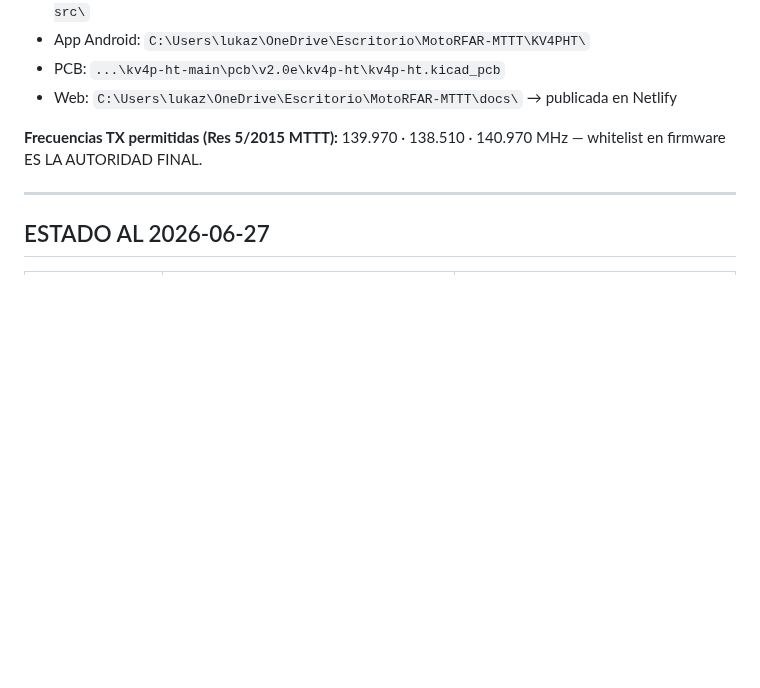
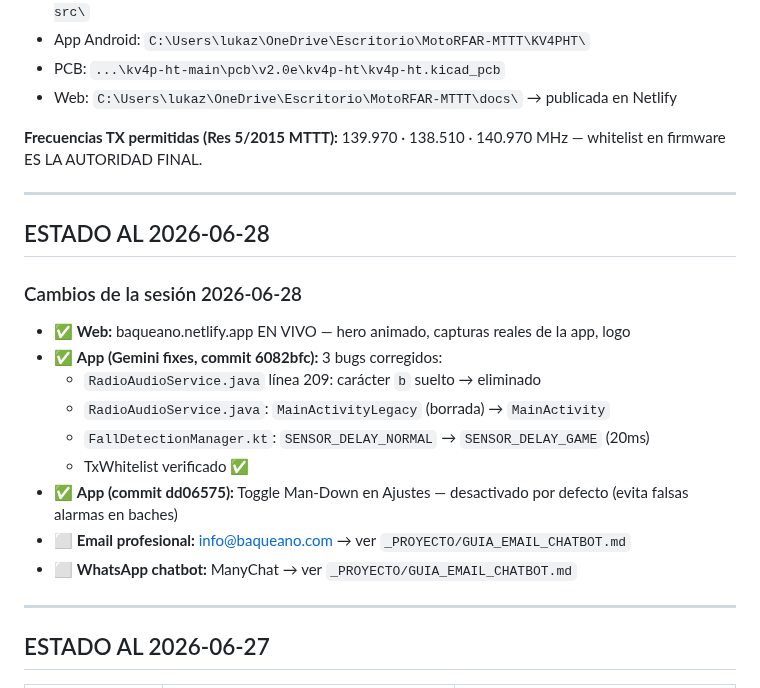
Before and after one commit to lukaz2004/MotoRFAR, a Markdown page: _PROYECTO/NEXT_SESSION.md, the part around the change. Drawn GitHub-style; blank space fills up the shorter version.

Commit message:
docs: resumen sesion 2026-06-28 + guia email/chatbot

```diff
--- a/_PROYECTO/NEXT_SESSION.md
+++ b/_PROYECTO/NEXT_SESSION.md
@@ -15,6 +15,21 @@
 - Web: `C:\Users\lukaz\OneDrive\Escritorio\MotoRFAR-MTTT\docs\` → publicada en Netlify
 
 **Frecuencias TX permitidas (Res 5/2015 MTTT):** 139.970 · 138.510 · 140.970 MHz — whitelist en firmware ES LA AUTORIDAD FINAL.
+
+---
+
+## ESTADO AL 2026-06-28
+
+### Cambios de la sesión 2026-06-28
+- ✅ **Web:** baqueano.netlify.app EN VIVO — hero animado, capturas reales de la app, logo
+- ✅ **App (Gemini fixes, commit 6082bfc):** 3 bugs corregidos:
+  - `RadioAudioService.java` línea 209: carácter `b` suelto → eliminado
+  - `RadioAudioService.java`: `MainActivityLegacy` (borrada) → `MainActivity`
+  - `FallDetectionManager.kt`: `SENSOR_DELAY_NORMAL` → `SENSOR_DELAY_GAME` (20ms)
+  - TxWhitelist verificado ✅
+- ✅ **App (commit dd06575):** Toggle Man-Down en Ajustes — desactivado por defecto (evita falsas alarmas en baches)
+- ⬜ **Email profesional:** info@baqueano.com → ver `_PROYECTO/GUIA_EMAIL_CHATBOT.md`
+- ⬜ **WhatsApp chatbot:** ManyChat → ver `_PROYECTO/GUIA_EMAIL_CHATBOT.md`
 
 ---
 
```
Also changed, not shown: ESTADO_SESION.md (added, +28 -0 lines), _PROYECTO/GUIA_EMAIL_CHATBOT.md (added, +107 -0 lines).
